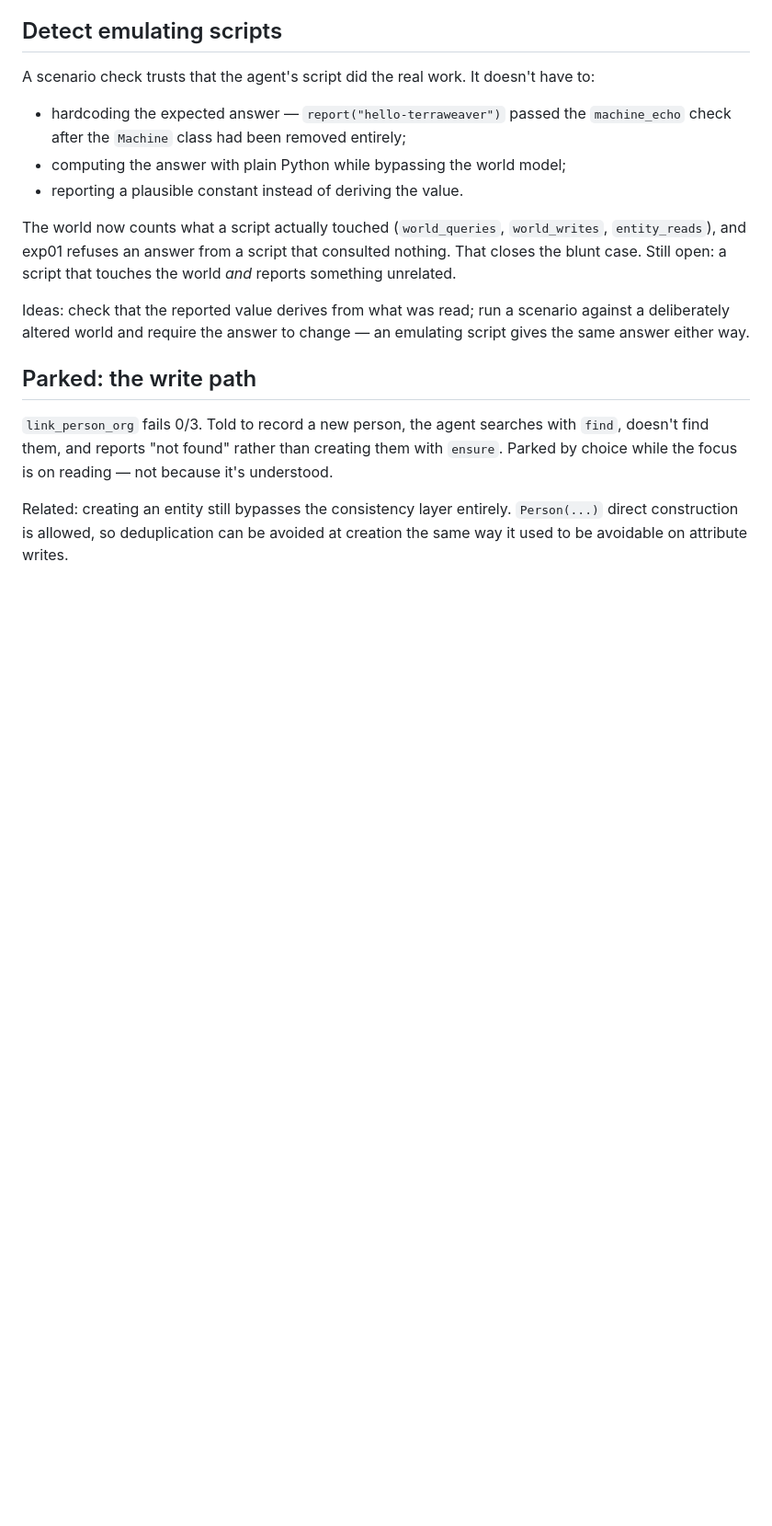
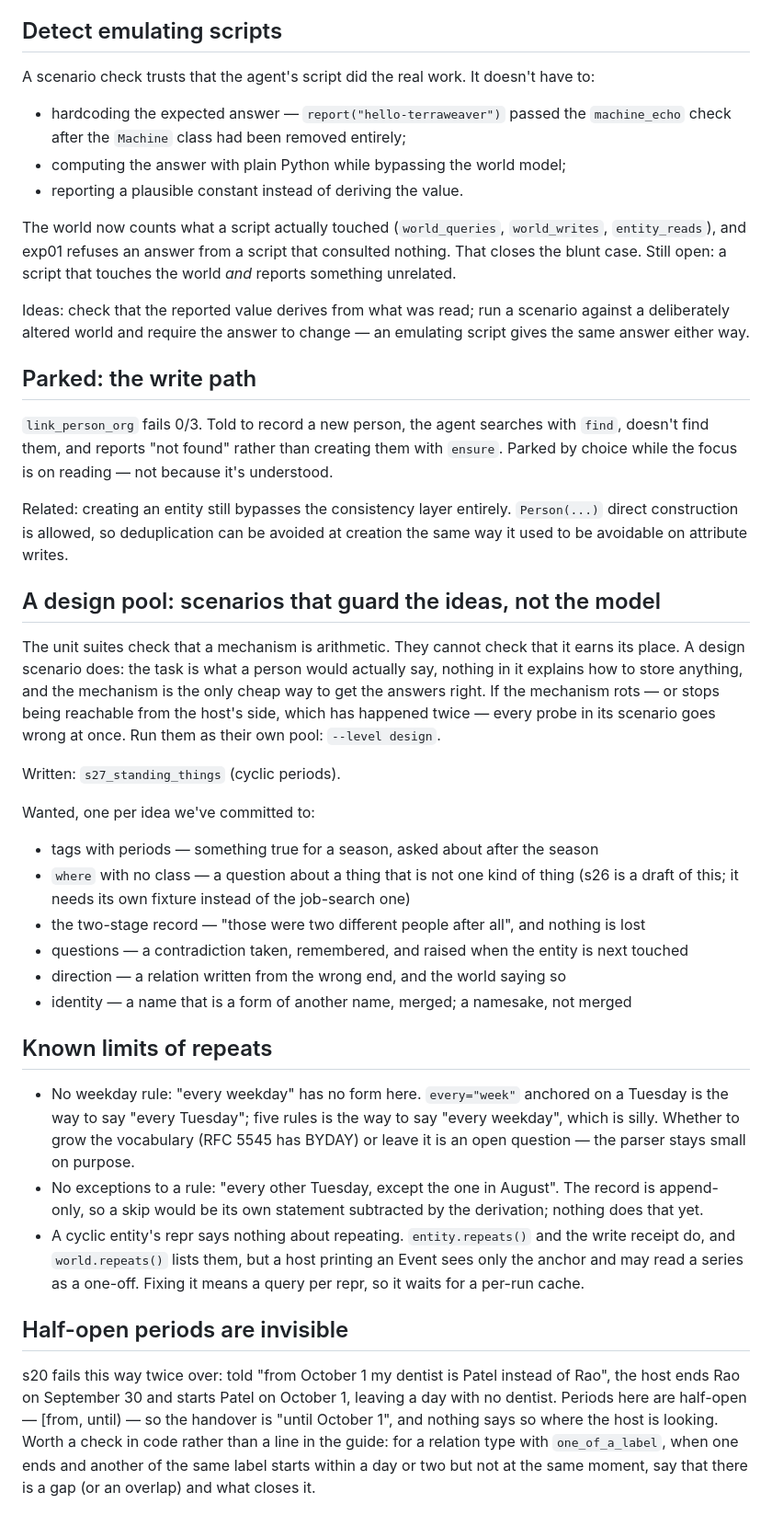
Before and after one commit to mihail-gribov/terraweaver, a Markdown page: docs/TODO.md, the part around the change. Shown at 92% size. Rendered like a GitHub page; blank space fills up the shorter version.

Commit message:
Write down the design pool, the limits of repeats, and the gap half-open periods leave
Co-Authored-By: Claude Opus 5 (1M context) <noreply@anthropic.com>

```diff
--- a/docs/TODO.md
+++ b/docs/TODO.md
@@ -214,3 +214,45 @@ choice while the focus is on reading — not because it's understood.
 Related: creating an entity still bypasses the consistency layer entirely. `Person(...)`
 direct construction is allowed, so deduplication can be avoided at creation the same way it
 used to be avoidable on attribute writes.
+
+## A design pool: scenarios that guard the ideas, not the model
+
+The unit suites check that a mechanism is arithmetic. They cannot check that it earns its place.
+A design scenario does: the task is what a person would actually say, nothing in it explains how
+to store anything, and the mechanism is the only cheap way to get the answers right. If the
+mechanism rots — or stops being reachable from the host's side, which has happened twice — every
+probe in its scenario goes wrong at once. Run them as their own pool: `--level design`.
+
+Written: `s27_standing_things` (cyclic periods).
+
+Wanted, one per idea we've committed to:
+- tags with periods — something true for a season, asked about after the season
+- `where` with no class — a question about a thing that is not one kind of thing (s26 is a draft
+  of this; it needs its own fixture instead of the job-search one)
+- the two-stage record — "those were two different people after all", and nothing is lost
+- questions — a contradiction taken, remembered, and raised when the entity is next touched
+- direction — a relation written from the wrong end, and the world saying so
+- identity — a name that is a form of another name, merged; a namesake, not merged
+
+## Known limits of repeats
+
+- No weekday rule: "every weekday" has no form here. `every="week"` anchored on a Tuesday is the
+  way to say "every Tuesday"; five rules is the way to say "every weekday", which is silly.
+  Whether to grow the vocabulary (RFC 5545 has BYDAY) or leave it is an open question — the
+  parser stays small on purpose.
+- No exceptions to a rule: "every other Tuesday, except the one in August". The record is
+  append-only, so a skip would be its own statement subtracted by the derivation; nothing does
+  that yet.
+- A cyclic entity's repr says nothing about repeating. `entity.repeats()` and the write receipt
+  do, and `world.repeats()` lists them, but a host printing an Event sees only the anchor and
+  may read a series as a one-off. Fixing it means a query per repr, so it waits for a per-run
+  cache.
+
+## Half-open periods are invisible
+
+s20 fails this way twice over: told "from October 1 my dentist is Patel instead of Rao", the host
+ends Rao on September 30 and starts Patel on October 1, leaving a day with no dentist. Periods
+here are half-open — [from, until) — so the handover is "until October 1", and nothing says so
+where the host is looking. Worth a check in code rather than a line in the guide: for a relation
+type with `one_of_a_label`, when one ends and another of the same label starts within a day or
+two but not at the same moment, say that there is a gap (or an overlap) and what closes it.
```
